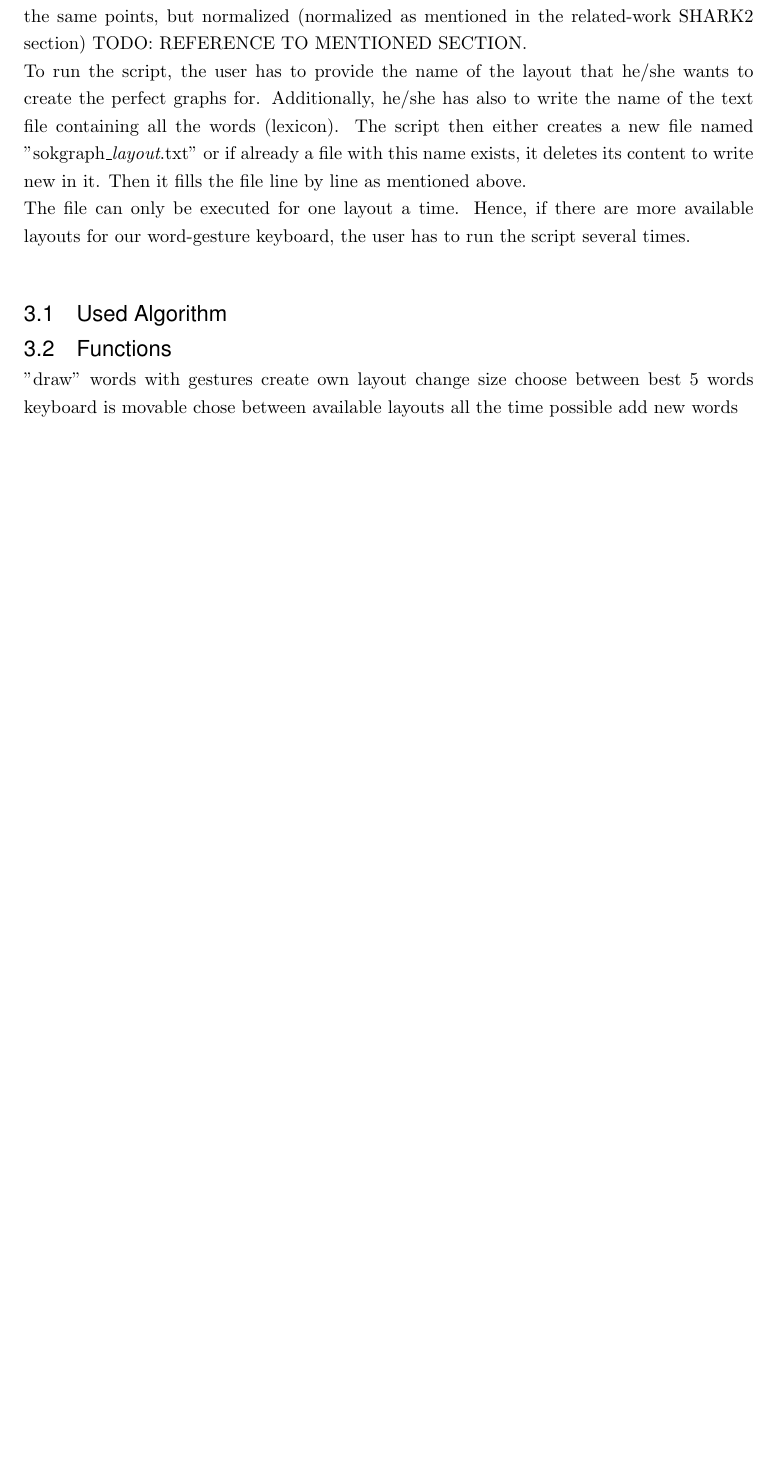
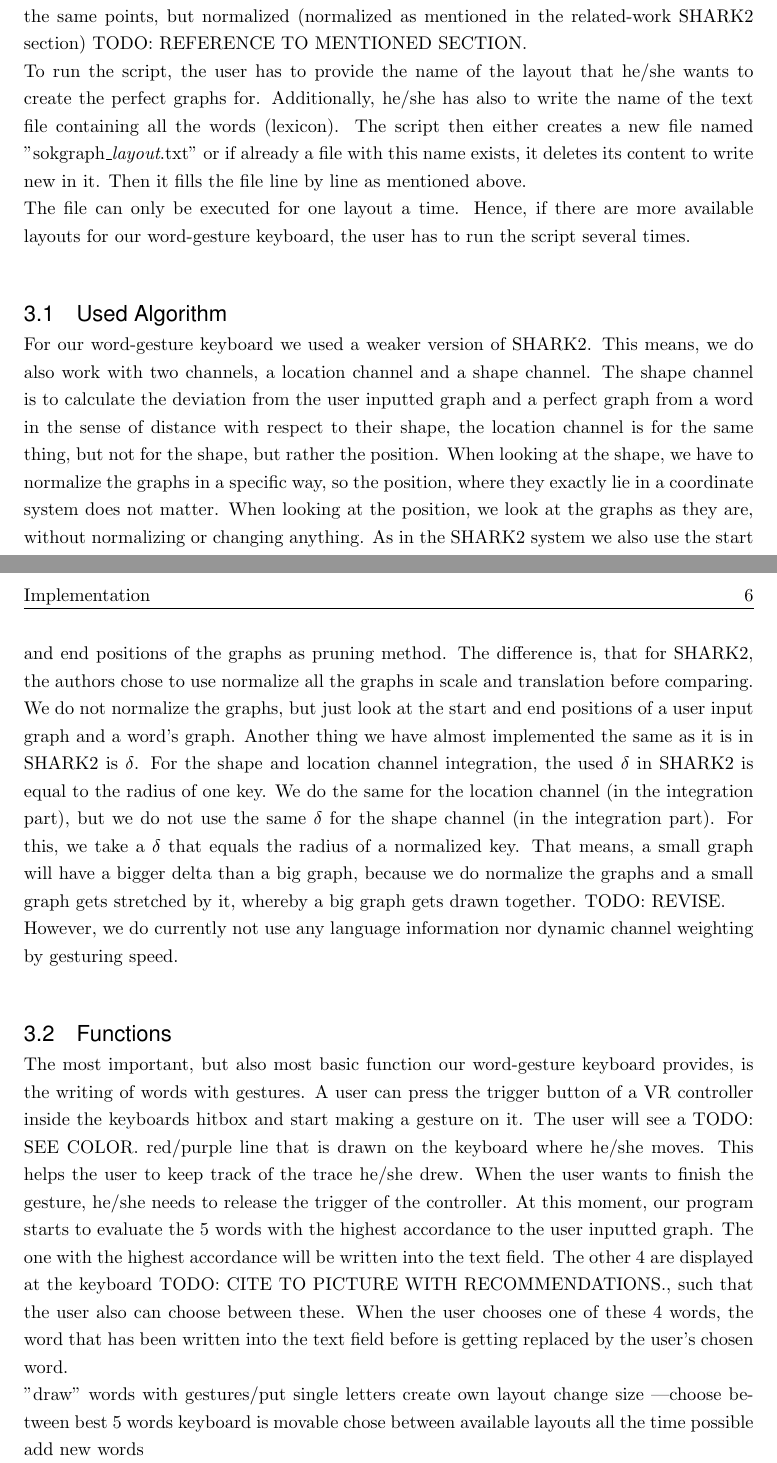
Before and after one commit to Philipp1202/BA-Thesis, a LaTeX thesis (Thesis.tex, which reads Chapters/Implementation.tex): part of page 9 of 14 before the commit and two parts of pages 9 and 10 of 15 after it, the two joined at a grey line, cut so that both start at the same text, the shorter picture padded with empty space. Compiled offline with pdfLaTeX.

Commit message:
wrote more on implementation part

```diff
--- a/Chapters/Implementation.tex
+++ b/Chapters/Implementation.tex
@@ -9,13 +9,16 @@ To run the script, the user has to provide the name of the layout that he/she wa
 The file can only be executed for one layout a time. Hence, if there are more available layouts for our word-gesture keyboard, the user has to run the script several times.
 
 \section{Used Algorithm}
+For our word-gesture keyboard we used a weaker version of SHARK2. This means, we do also work with two channels, a location channel and a shape channel. The shape channel is to calculate the deviation from the user inputted graph and a perfect graph from a word in the sense of distance with respect to their shape, the location channel is for the same thing, but not for the shape, but rather the position. When looking at the shape, we have to normalize the graphs in a specific way, so the position, where they exactly lie in a coordinate system does not matter. When looking at the position, we look at the graphs as they are, without normalizing or changing anything. As in the SHARK2 system we also use the start and end positions of the graphs as pruning method. The difference is, that for SHARK2, the authors chose to use normalize all the graphs in scale and translation before comparing. We do not normalize the graphs, but just look at the start and end positions of a user input graph and a word's graph. Another thing we have almost implemented the same as it is in SHARK2 is $\delta$. For the shape and location channel integration, the used $\delta$ in SHARK2 is equal to the radius of one key. We do the same for the location channel (in the integration part), but we do not use the same $\delta$ for the shape channel (in the integration part). For this, we take a $\delta$ that equals the radius of a normalized key. That means, a small graph will have a bigger delta than a big graph, because we do normalize the graphs and a small graph gets stretched by it, whereby a big graph gets drawn together. TODO: REVISE.\\
+However, we do currently not use any language information nor dynamic channel weighting by gesturing speed.
 
 \section{Functions}
+The most important, but also most basic function our word-gesture keyboard provides, is the writing of words with gestures. A user can press the trigger button of a VR controller inside the keyboards hitbox and start making a gesture on it. The user will see a TODO: SEE COLOR. red/purple line that is drawn on the keyboard where he/she moves. This helps the user to keep track of the trace he/she drew. When the user wants to finish the gesture, he/she needs to release the trigger of the controller. At this moment, our program starts to evaluate the 5 words with the highest accordance to the user inputted graph. The one with the highest accordance will be written into the text field. The other 4 are displayed at the keyboard TODO: CITE TO PICTURE WITH RECOMMENDATIONS., such that the user also can choose between these. When the user chooses one of these 4 words, the word that has been written into the text field before is getting replaced by the user's chosen word.
 
-"draw" words with gestures
+"draw" words with gestures/put single letters
 create own layout
 change size
-choose between best 5 words
+---choose between best 5 words
 keyboard is movable
 chose between available layouts all the time possible
 add new words
```
Also changed, not shown: Thesis.pdf.
